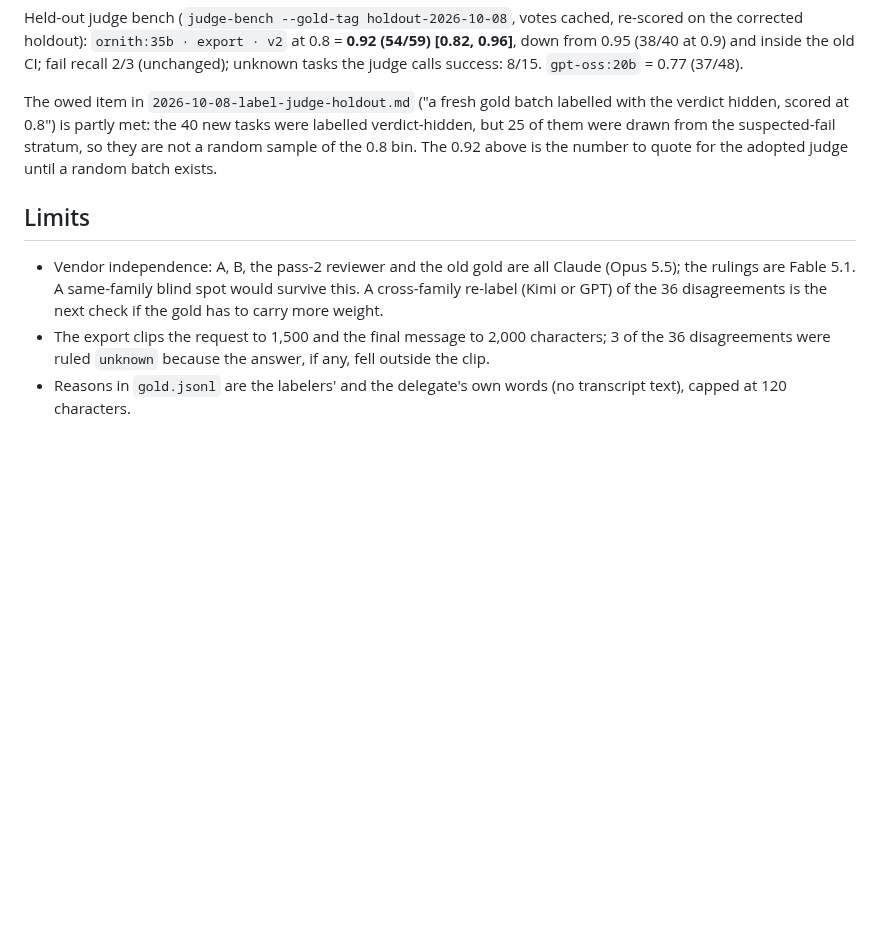
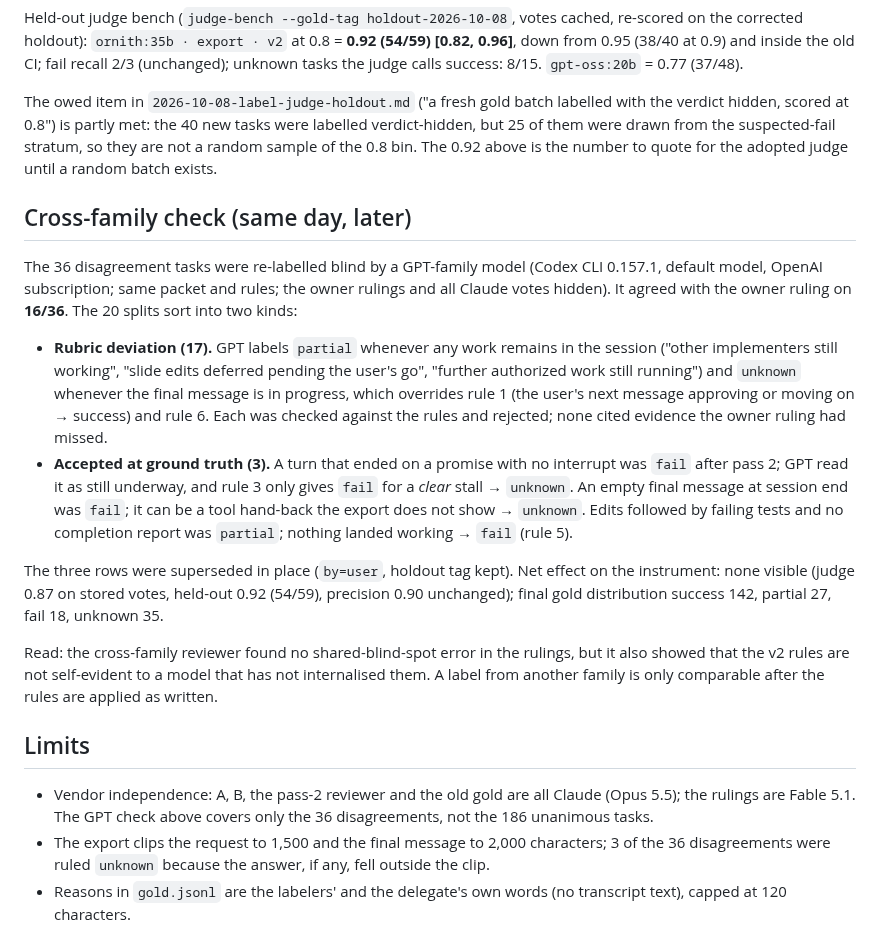
Before and after one commit to runapex/apex-router, a Markdown page: docs/research/2026-10-08-gold-xval.md, the part around the change. GitHub-like rendering; blank space fills up the shorter version.

Commit message:
docs(labels): cross-family (GPT via Codex CLI) re-label of the 36 gold disagreements — 16/36 agree, 3 contests applied, 17 rubric deviations rejected
Co-Authored-By: Claude Fable 5.1 <noreply@anthropic.com>

```diff
--- a/docs/research/2026-10-08-gold-xval.md
+++ b/docs/research/2026-10-08-gold-xval.md
@@ -76,12 +76,36 @@ verdict hidden, scored at 0.8") is partly met: the 40 new tasks were labelled ve
 but 25 of them were drawn from the suspected-fail stratum, so they are not a random sample of the
 0.8 bin. The 0.92 above is the number to quote for the adopted judge until a random batch exists.
 
+## Cross-family check (same day, later)
+
+The 36 disagreement tasks were re-labelled blind by a GPT-family model (Codex CLI 0.157.1,
+default model, OpenAI subscription; same packet and rules; the owner rulings and all Claude votes
+hidden). It agreed with the owner ruling on **16/36**. The 20 splits sort into two kinds:
+
+- **Rubric deviation (17).** GPT labels `partial` whenever any work remains in the session
+  ("other implementers still working", "slide edits deferred pending the user's go", "further
+  authorized work still running") and `unknown` whenever the final message is in progress, which
+  overrides rule 1 (the user's next message approving or moving on → success) and rule 6. Each was
+  checked against the rules and rejected; none cited evidence the owner ruling had missed.
+- **Accepted at ground truth (3).** A turn that ended on a promise with no interrupt was
+  `fail` after pass 2; GPT read it as still underway, and rule 3 only gives `fail` for a *clear*
+  stall → `unknown`. An empty final message at session end was `fail`; it can be a tool
+  hand-back the export does not show → `unknown`. Edits followed by failing tests and no
+  completion report was `partial`; nothing landed working → `fail` (rule 5).
+
+The three rows were superseded in place (`by=user`, holdout tag kept). Net effect on the
+instrument: none visible (judge 0.87 on stored votes, held-out 0.92 (54/59), precision 0.90
+unchanged); final gold distribution success 142, partial 27, fail 18, unknown 35.
+
+Read: the cross-family reviewer found no shared-blind-spot error in the rulings, but it also
+showed that the v2 rules are not self-evident to a model that has not internalised them. A label
+from another family is only comparable after the rules are applied as written.
+
 ## Limits
 
 - Vendor independence: A, B, the pass-2 reviewer and the old gold are all Claude (Opus 5.5);
-  the rulings are Fable 5.1. A same-family blind spot would survive this. A cross-family
-  re-label (Kimi or GPT) of the 36 disagreements is the next check if the gold has to carry
-  more weight.
+  the rulings are Fable 5.1. The GPT check above covers only the 36 disagreements, not the 186
+  unanimous tasks.
 - The export clips the request to 1,500 and the final message to 2,000 characters; 3 of the 36
   disagreements were ruled `unknown` because the answer, if any, fell outside the clip.
 - Reasons in `gold.jsonl` are the labelers' and the delegate's own words (no transcript text),
```
Also changed, not shown: CHANGELOG.md (+5 -3 lines).
